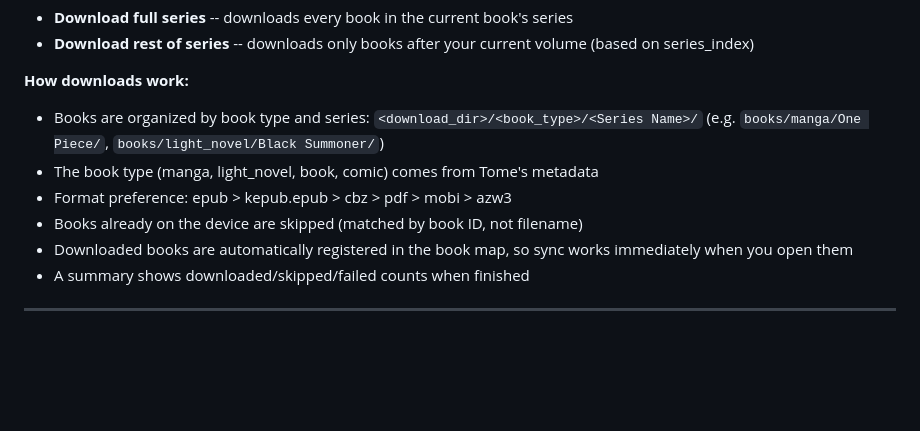
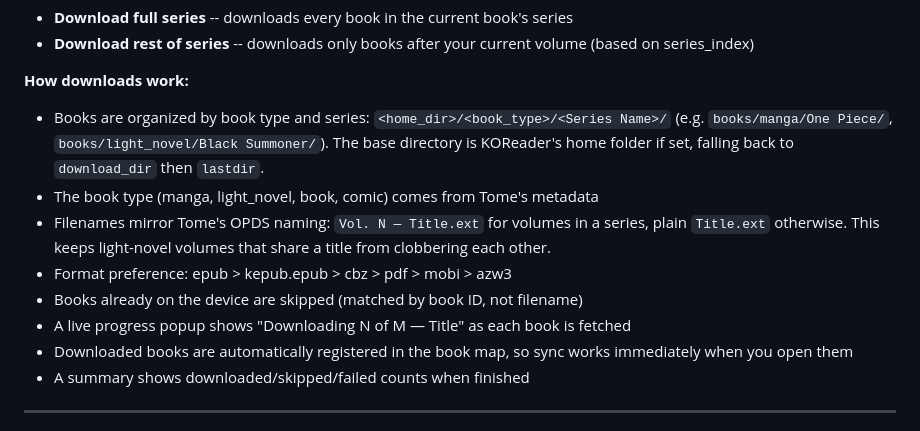
Before and after one commit to bndct-devops/tome, a Markdown page: docs/koreader-plugin.md, the part around the change. GitHub-like rendering; blank space fills up the shorter version.

```diff
--- a/docs/koreader-plugin.md
+++ b/docs/koreader-plugin.md
@@ -95,10 +95,12 @@ The plugin can browse and download entire series directly to your device.
 
 **How downloads work:**
 
-- Books are organized by book type and series: `<download_dir>/<book_type>/<Series Name>/` (e.g. `books/manga/One Piece/`, `books/light_novel/Black Summoner/`)
+- Books are organized by book type and series: `<home_dir>/<book_type>/<Series Name>/` (e.g. `books/manga/One Piece/`, `books/light_novel/Black Summoner/`). The base directory is KOReader's home folder if set, falling back to `download_dir` then `lastdir`.
 - The book type (manga, light_novel, book, comic) comes from Tome's metadata
+- Filenames mirror Tome's OPDS naming: `Vol. N — Title.ext` for volumes in a series, plain `Title.ext` otherwise. This keeps light-novel volumes that share a title from clobbering each other.
 - Format preference: epub > kepub.epub > cbz > pdf > mobi > azw3
 - Books already on the device are skipped (matched by book ID, not filename)
+- A live progress popup shows "Downloading N of M — Title" as each book is fetched
 - Downloaded books are automatically registered in the book map, so sync works immediately when you open them
 - A summary shows downloaded/skipped/failed counts when finished
 
```
Also changed, not shown: docs/features.md (+20 -7 lines).
